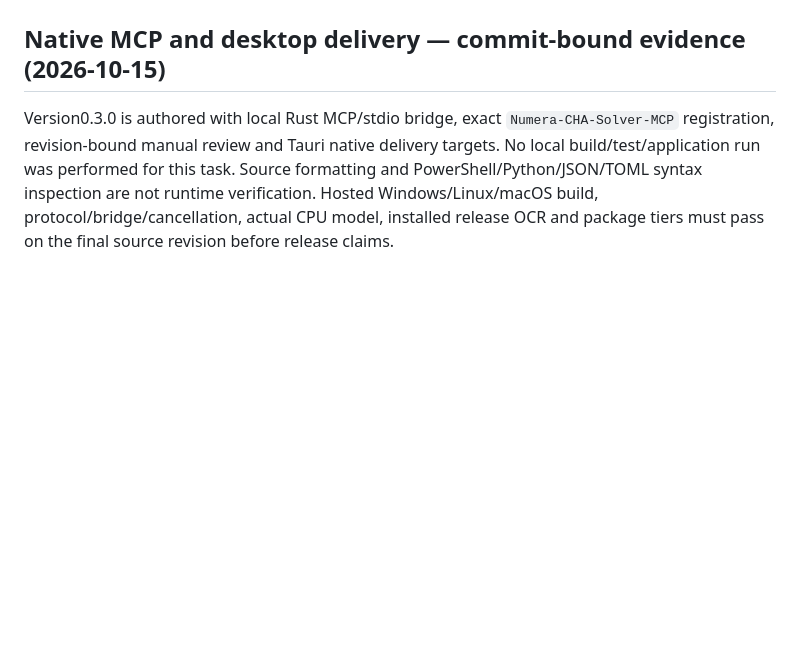
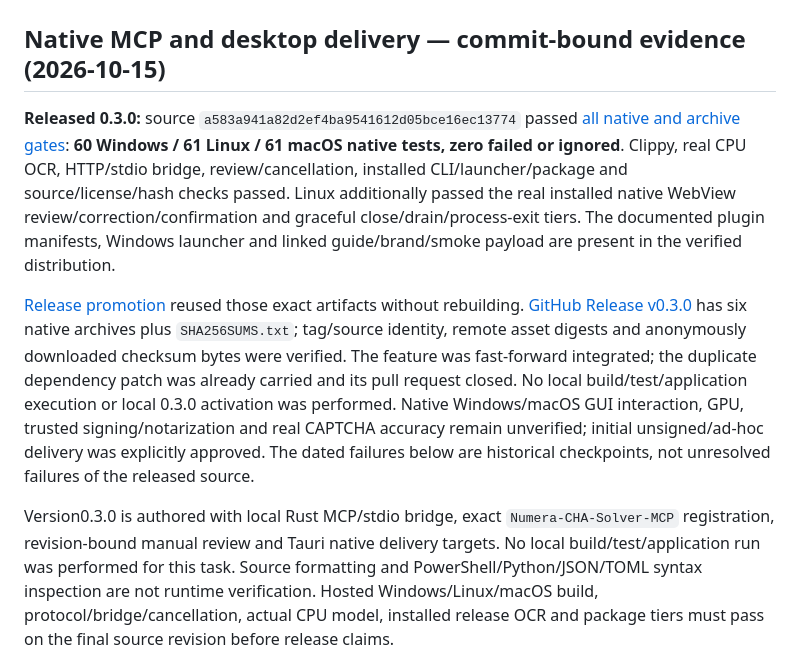
Before and after one commit to KiaroSama/Numera-CHA-Solver, a Markdown page: reports/VALIDATION.md, the part around the change. GitHub-like rendering; blank space fills up the shorter version.

Commit message:
docs: record release verification [skip ci]
Co-Authored-By: Claude Opus 5.5 (1M context) <noreply@anthropic.com>

```diff
--- a/reports/VALIDATION.md
+++ b/reports/VALIDATION.md
@@ -1,6 +1,10 @@
 # Validation
 
 ## Native MCP and desktop delivery — commit-bound evidence (2026-10-15)
+
+**Released 0.3.0:** source `a583a941a82d2ef4ba9541612d05bce16ec13774` passed [all native and archive gates](https://github.com/KiaroSama/Numera-CHA-Solver/actions/runs/38772723652): **60 Windows / 61 Linux / 61 macOS native tests, zero failed or ignored**. Clippy, real CPU OCR, HTTP/stdio bridge, review/cancellation, installed CLI/launcher/package and source/license/hash checks passed. Linux additionally passed the real installed native WebView review/correction/confirmation and graceful close/drain/process-exit tiers. The documented plugin manifests, Windows launcher and linked guide/brand/smoke payload are present in the verified distribution.
+
+[Release promotion](https://github.com/KiaroSama/Numera-CHA-Solver/actions/runs/38777290668) reused those exact artifacts without rebuilding. [GitHub Release v0.3.0](https://github.com/KiaroSama/Numera-CHA-Solver/releases/tag/v0.3.0) has six native archives plus `SHA256SUMS.txt`; tag/source identity, remote asset digests and anonymously downloaded checksum bytes were verified. The feature was fast-forward integrated; the duplicate dependency patch was already carried and its pull request closed. No local build/test/application execution or local 0.3.0 activation was performed. Native Windows/macOS GUI interaction, GPU, trusted signing/notarization and real CAPTCHA accuracy remain unverified; initial unsigned/ad-hoc delivery was explicitly approved. The dated failures below are historical checkpoints, not unresolved failures of the released source.
 
 Version0.3.0 is authored with local Rust MCP/stdio bridge, exact `Numera-CHA-Solver-MCP` registration, revision-bound manual review and Tauri native delivery targets. No local build/test/application run was performed for this task. Source formatting and PowerShell/Python/JSON/TOML syntax inspection are not runtime verification. Hosted Windows/Linux/macOS build, protocol/bridge/cancellation, actual CPU model, installed release OCR and package tiers must pass on the final source revision before release claims.
 
```
